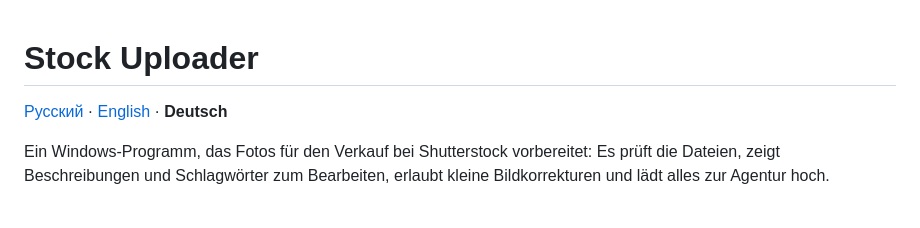
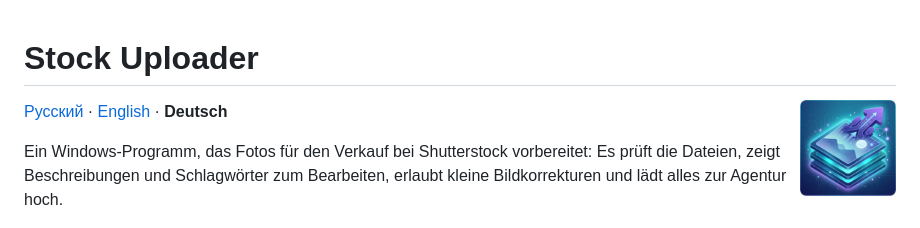
Before and after one commit to mariiamashura/StockUploader-releases, a Markdown page: README.de.md, the part around the change. Drawn GitHub-style; pictures changed too: design/icon.png (added).

```diff
--- a/README.de.md
+++ b/README.de.md
@@ -1,4 +1,6 @@
 # Stock Uploader
+
+<img src="design/icon.png" width="96" align="right" alt="">
 
 [Русский](README.md) · [English](README.en.md) · **Deutsch**
 
```
Also changed, not shown: README.en.md (+2 -0 lines), README.md (+2 -0 lines).
